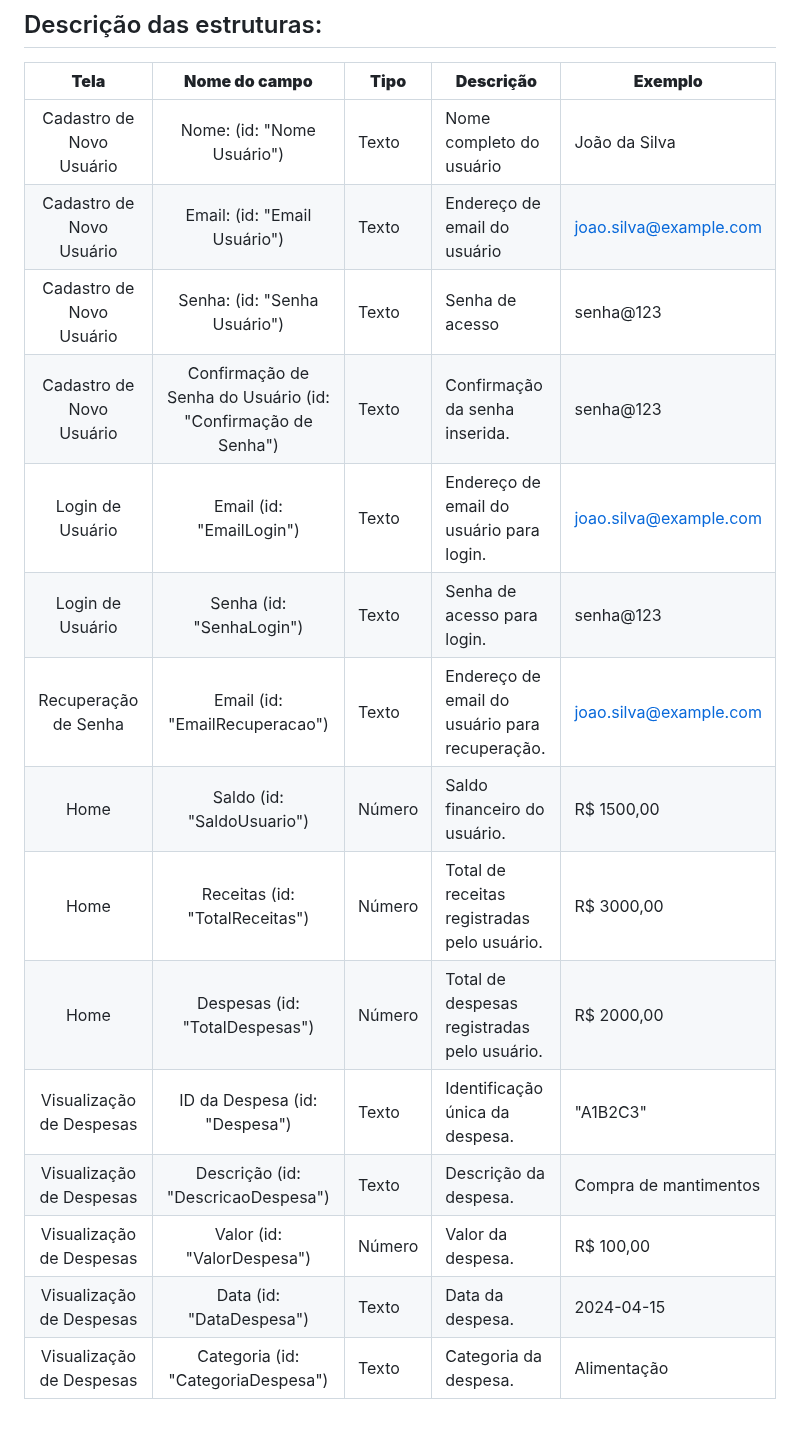
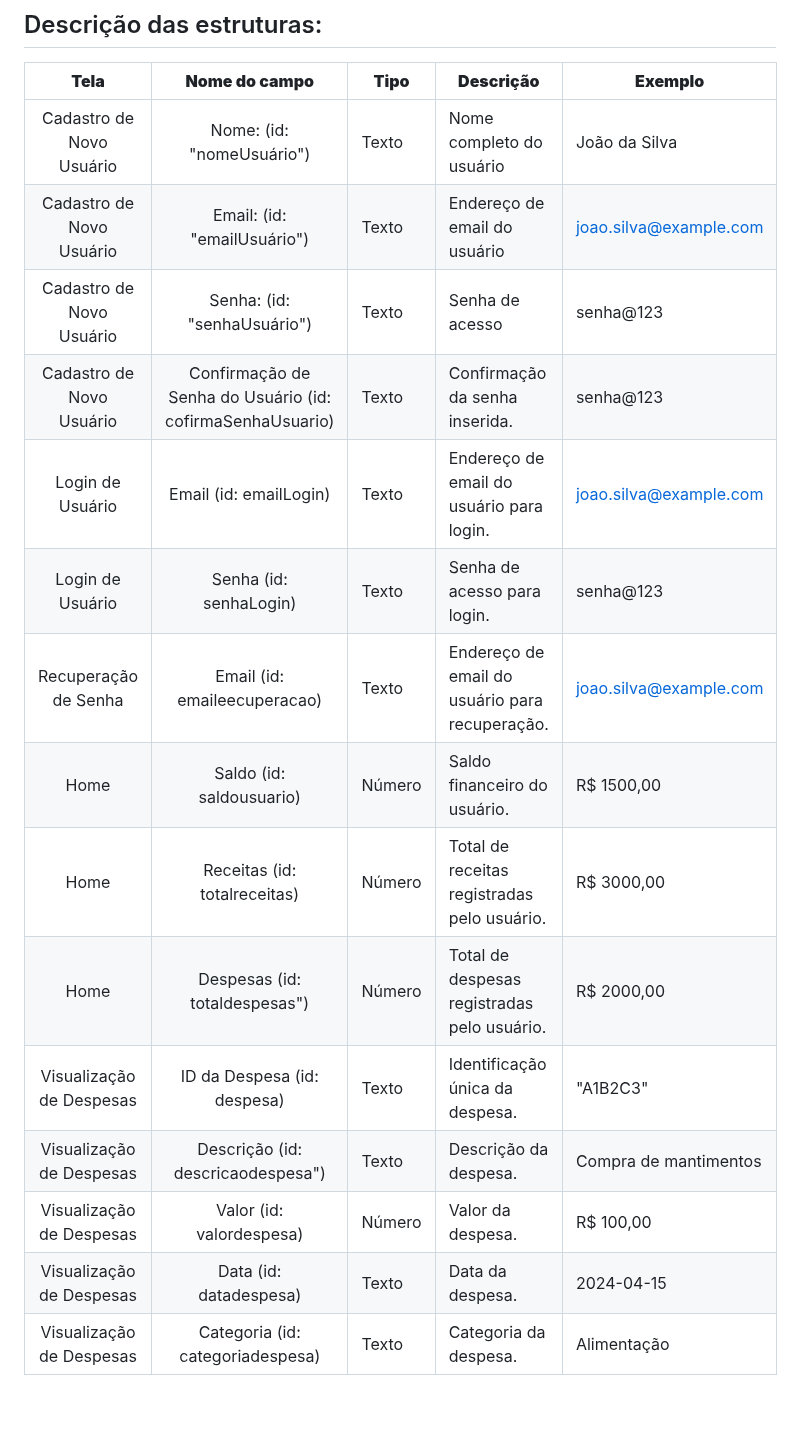
Before and after one commit to ICEI-PUC-Minas-PMV-SI/pmv-si-2024-1-pe1-t6-si_t6_app_web_1osem2024_gp01, a Markdown page: docs/development.md, the part around the change. Drawn GitHub-style.

```diff
--- a/docs/development.md
+++ b/docs/development.md
@@ -93,18 +93,18 @@ As tabelas que se seguem apresentam os requisitos funcionais e não-funcionais q
 
 |         **Tela**         |                **Nome do campo**                | **Tipo** | **Descrição**                                  | **Exemplo**            |
 | :----------------------: | :---------------------------------------------: | -------- | ---------------------------------------------- | ---------------------- |
-| Cadastro de Novo Usuário |            Nome: (id: "Nome Usuário")             | Texto    | Nome completo do usuário                     | João da Silva          |
-| Cadastro de Novo Usuário |            Email: (id: "Email Usuário")           | Texto    | Endereço de email do usuário                 | joao.silva@example.com |
-| Cadastro de Novo Usuário |            Senha: (id: "Senha Usuário")           | Texto    | Senha de acesso                              | senha@123              |
-| Cadastro de Novo Usuário | Confirmação de Senha do Usuário (id: "Confirmação de Senha") | Texto    | Confirmação da senha inserida.    | senha@123              |
-|     Login de Usuário     |             Email (id: "EmailLogin")              | Texto    | Endereço de email do usuário para login.     | joao.silva@example.com |
-|     Login de Usuário     |             Senha (id: "SenhaLogin")              | Texto    | Senha de acesso para login.                  | senha@123              |
-|   Recuperação de Senha   |          Email (id: "EmailRecuperacao")           | Texto    | Endereço de email do usuário para recuperação. | joao.silva@example.com |
-|           Home           |            Saldo (id: "SaldoUsuario")             | Número   | Saldo financeiro do usuário.                   | R$ 1500,00             |
-|           Home           |          Receitas (id: "TotalReceitas")           | Número   | Total de receitas registradas pelo usuário.    | R$ 3000,00             |
-|           Home           |          Despesas (id: "TotalDespesas")           | Número   | Total de despesas registradas pelo usuário.    | R$ 2000,00             |
-| Visualização de Despesas |          ID da Despesa (id: "Despesa")            | Texto    | Identificação única da despesa.                | "A1B2C3"                 |
-| Visualização de Despesas |        Descrição (id: "DescricaoDespesa")         | Texto    | Descrição da despesa.                          | Compra de mantimentos  |
-| Visualização de Despesas |            Valor (id: "ValorDespesa")             | Número   | Valor da despesa.                              | R$ 100,00              |
-| Visualização de Despesas |             Data (id: "DataDespesa")              | Texto    | Data da despesa.                               | 2024-04-15             |
-| Visualização de Despesas |        Categoria (id: "CategoriaDespesa")         | Texto    | Categoria da despesa.                          | Alimentação            |
+| Cadastro de Novo Usuário |            Nome: (id: "nomeUsuário")             | Texto    | Nome completo do usuário                     | João da Silva          |
+| Cadastro de Novo Usuário |            Email: (id: "emailUsuário")           | Texto    | Endereço de email do usuário                 | joao.silva@example.com |
+| Cadastro de Novo Usuário |            Senha: (id: "senhaUsuário")           | Texto    | Senha de acesso                              | senha@123              |
+| Cadastro de Novo Usuário | Confirmação de Senha do Usuário (id: cofirmaSenhaUsuario) | Texto    | Confirmação da senha inserida.    | senha@123              |
+|     Login de Usuário     |             Email (id: emailLogin)              | Texto    | Endereço de email do usuário para login.     | joao.silva@example.com |
+|     Login de Usuário     |             Senha (id: senhaLogin)              | Texto    | Senha de acesso para login.                  | senha@123              |
+|   Recuperação de Senha   |          Email (id: emaileecuperacao)           | Texto    | Endereço de email do usuário para recuperação. | joao.silva@example.com |
+|           Home           |            Saldo (id: saldousuario)             | Número   | Saldo financeiro do usuário.                   | R$ 1500,00             |
+|           Home           |          Receitas (id: totalreceitas)           | Número   | Total de receitas registradas pelo usuário.    | R$ 3000,00             |
+|           Home           |          Despesas (id: totaldespesas")           | Número   | Total de despesas registradas pelo usuário.    | R$ 2000,00             |
+| Visualização de Despesas |          ID da Despesa (id: despesa)            | Texto    | Identificação única da despesa.                | "A1B2C3"                 |
+| Visualização de Despesas |        Descrição (id: descricaodespesa")         | Texto    | Descrição da despesa.                          | Compra de mantimentos  |
+| Visualização de Despesas |            Valor (id: valordespesa)             | Número   | Valor da despesa.                              | R$ 100,00              |
+| Visualização de Despesas |             Data (id: datadespesa)              | Texto    | Data da despesa.                               | 2024-04-15             |
+| Visualização de Despesas |        Categoria (id: categoriadespesa)         | Texto    | Categoria da despesa.                          | Alimentação            |
```
